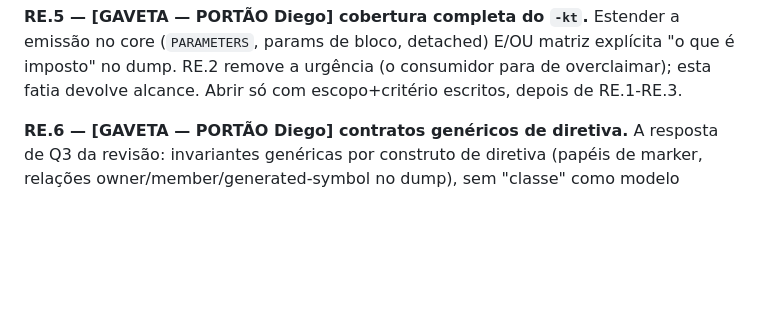
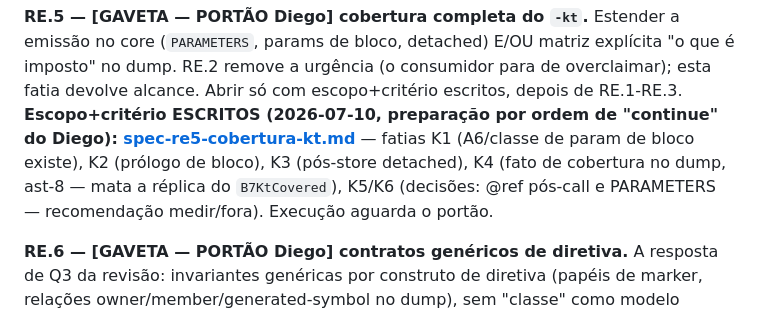
Before and after one commit to diegopego/hbrefactor, a Markdown page: docs/spec-re-reescopo-pos-revisao.md, the part around the change. GitHub-like rendering; blank space fills up the shorter version.

```diff
--- a/docs/spec-re-reescopo-pos-revisao.md
+++ b/docs/spec-re-reescopo-pos-revisao.md
@@ -267,6 +267,12 @@ Estender a emissão no core (`PARAMETERS`, params de bloco, detached)
 E/OU matriz explícita "o que é imposto" no dump. RE.2 remove a
 urgência (o consumidor para de overclaimar); esta fatia devolve
 alcance. Abrir só com escopo+critério escritos, depois de RE.1-RE.3.
+**Escopo+critério ESCRITOS (2026-07-10, preparação por ordem de
+"continue" do Diego): [spec-re5-cobertura-kt.md](spec-re5-cobertura-kt.md)**
+— fatias K1 (A6/classe de param de bloco existe), K2 (prólogo de
+bloco), K3 (pós-store detached), K4 (fato de cobertura no dump, ast-8
+— mata a réplica do `B7KtCovered`), K5/K6 (decisões: @ref pós-call e
+PARAMETERS — recomendação medir/fora). Execução aguarda o portão.
 
 **RE.6 — [GAVETA — PORTÃO Diego] contratos genéricos de diretiva.**
 A resposta de Q3 da revisão: invariantes genéricas por construto de
```
Also changed, not shown: docs/roadmap.md (+3 -1 lines), docs/spec-re5-cobertura-kt.md (added, +157 -0 lines).
